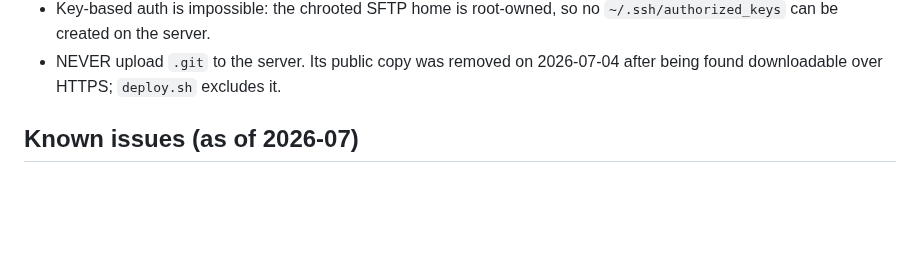
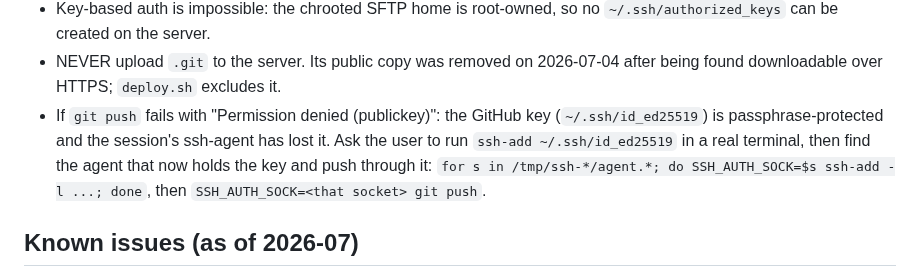
Before and after one commit to rioyokotalab/website, a Markdown page: CLAUDE.md, the part around the change. Drawn GitHub-style; blank space fills up the shorter version.

Commit message:
Document ssh-agent recovery for git push in CLAUDE.md
Co-Authored-By: Claude Fable 5 <noreply@anthropic.com>

```diff
--- a/CLAUDE.md
+++ b/CLAUDE.md
@@ -173,6 +173,12 @@ sftp://web` (remote made an exact mirror on 2026-07-05).
   `~/.ssh/authorized_keys` can be created on the server.
 - NEVER upload `.git` to the server. Its public copy was removed on 2026-07-04
   after being found downloadable over HTTPS; `deploy.sh` excludes it.
+- If `git push` fails with "Permission denied (publickey)": the GitHub key
+  (`~/.ssh/id_ed25519`) is passphrase-protected and the session's ssh-agent
+  has lost it. Ask the user to run `ssh-add ~/.ssh/id_ed25519` in a real
+  terminal, then find the agent that now holds the key and push through it:
+  `for s in /tmp/ssh-*/agent.*; do SSH_AUTH_SOCK=$s ssh-add -l ...; done`,
+  then `SSH_AUTH_SOCK=<that socket> git push`.
 
 ## Known issues (as of 2026-07)
 
```
